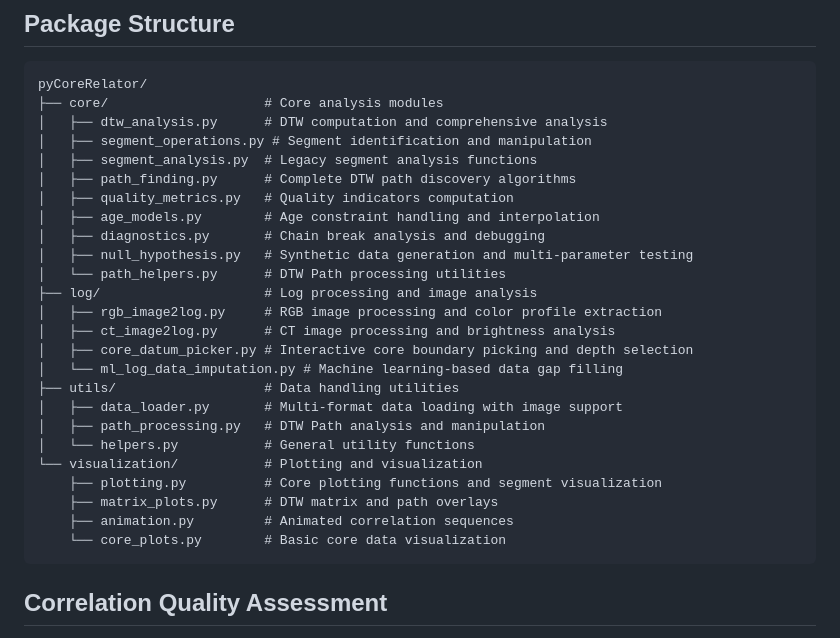
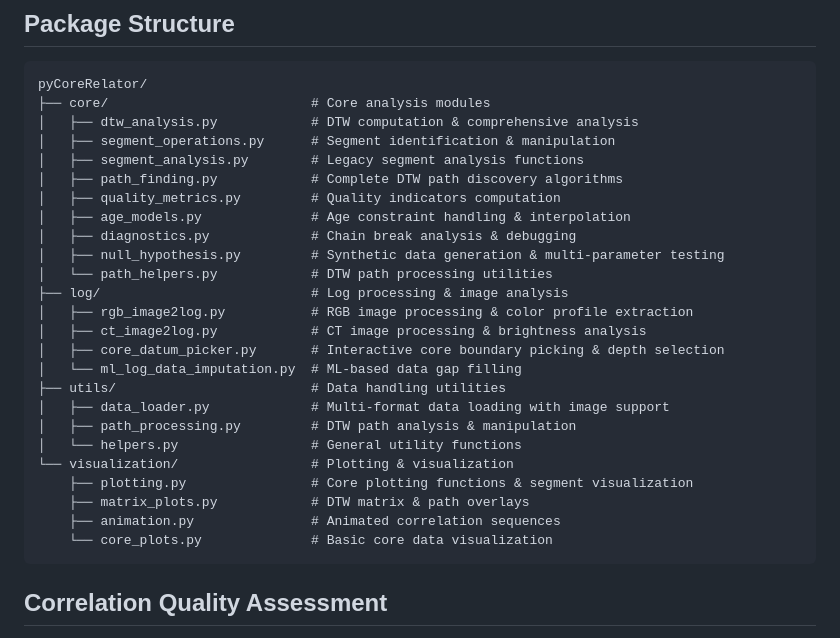
Before and after one commit to GeoLarryLai/pyCoreRelator, a Markdown page: README.md, the part around the change. Drawn GitHub-style.

````diff
--- a/README.md
+++ b/README.md
@@ -55,30 +55,30 @@ pip install -r requirements.txt
 
 ```
 pyCoreRelator/
-├── core/                    # Core analysis modules
-│   ├── dtw_analysis.py      # DTW computation and comprehensive analysis
-│   ├── segment_operations.py # Segment identification and manipulation
-│   ├── segment_analysis.py  # Legacy segment analysis functions
-│   ├── path_finding.py      # Complete DTW path discovery algorithms
-│   ├── quality_metrics.py   # Quality indicators computation
-│   ├── age_models.py        # Age constraint handling and interpolation
-│   ├── diagnostics.py       # Chain break analysis and debugging
-│   ├── null_hypothesis.py   # Synthetic data generation and multi-parameter testing
-│   └── path_helpers.py      # DTW Path processing utilities
-├── log/                     # Log processing and image analysis
-│   ├── rgb_image2log.py     # RGB image processing and color profile extraction
-│   ├── ct_image2log.py      # CT image processing and brightness analysis
-│   ├── core_datum_picker.py # Interactive core boundary picking and depth selection
-│   └── ml_log_data_imputation.py # Machine learning-based data gap filling
-├── utils/                   # Data handling utilities
-│   ├── data_loader.py       # Multi-format data loading with image support
-│   ├── path_processing.py   # DTW Path analysis and manipulation
-│   └── helpers.py           # General utility functions
-└── visualization/           # Plotting and visualization
-    ├── plotting.py          # Core plotting functions and segment visualization
-    ├── matrix_plots.py      # DTW matrix and path overlays
-    ├── animation.py         # Animated correlation sequences
-    └── core_plots.py        # Basic core data visualization
+├── core/                          # Core analysis modules
+│   ├── dtw_analysis.py            # DTW computation & comprehensive analysis
+│   ├── segment_operations.py      # Segment identification & manipulation
+│   ├── segment_analysis.py        # Legacy segment analysis functions
+│   ├── path_finding.py            # Complete DTW path discovery algorithms
+│   ├── quality_metrics.py         # Quality indicators computation
+│   ├── age_models.py              # Age constraint handling & interpolation
+│   ├── diagnostics.py             # Chain break analysis & debugging
+│   ├── null_hypothesis.py         # Synthetic data generation & multi-parameter testing
+│   └── path_helpers.py            # DTW path processing utilities
+├── log/                           # Log processing & image analysis
+│   ├── rgb_image2log.py           # RGB image processing & color profile extraction
+│   ├── ct_image2log.py            # CT image processing & brightness analysis
+│   ├── core_datum_picker.py       # Interactive core boundary picking & depth selection
+│   └── ml_log_data_imputation.py  # ML-based data gap filling
+├── utils/                         # Data handling utilities
+│   ├── data_loader.py             # Multi-format data loading with image support
+│   ├── path_processing.py         # DTW path analysis & manipulation
+│   └── helpers.py                 # General utility functions
+└── visualization/                 # Plotting & visualization
+    ├── plotting.py                # Core plotting functions & segment visualization
+    ├── matrix_plots.py            # DTW matrix & path overlays
+    ├── animation.py               # Animated correlation sequences
+    └── core_plots.py              # Basic core data visualization
 ```
 
 
````
